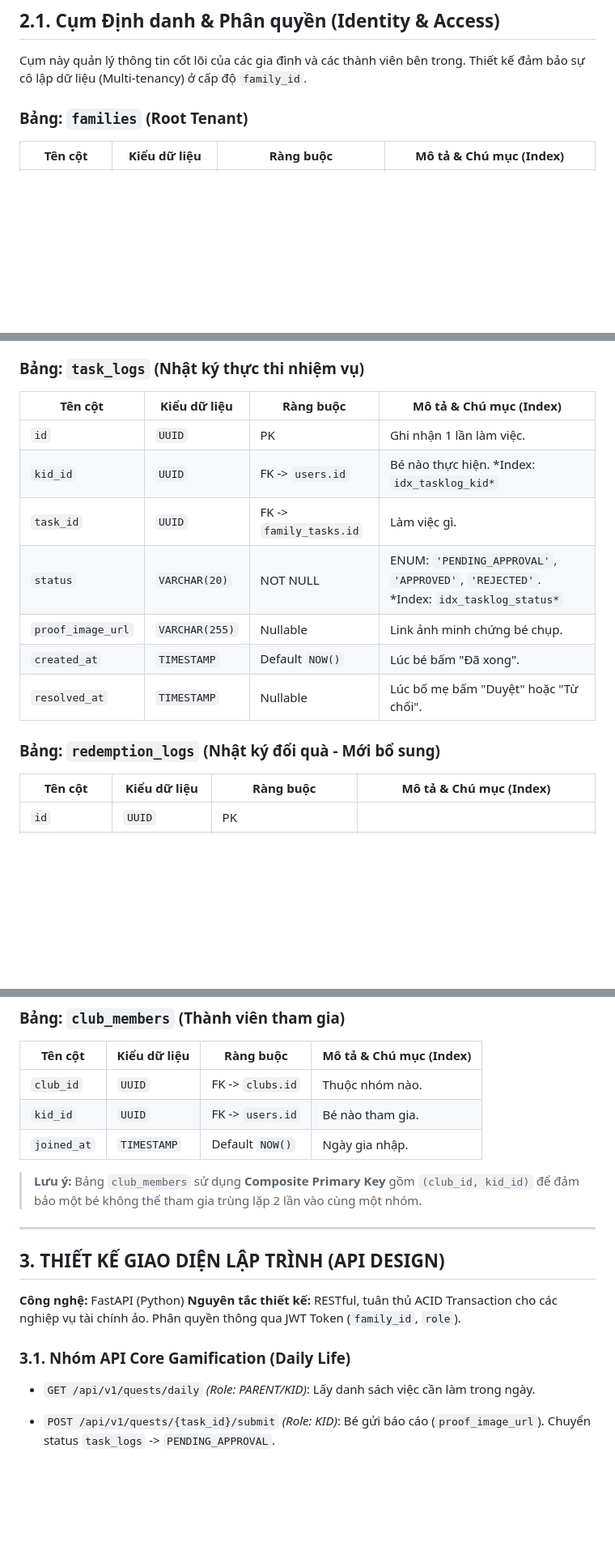
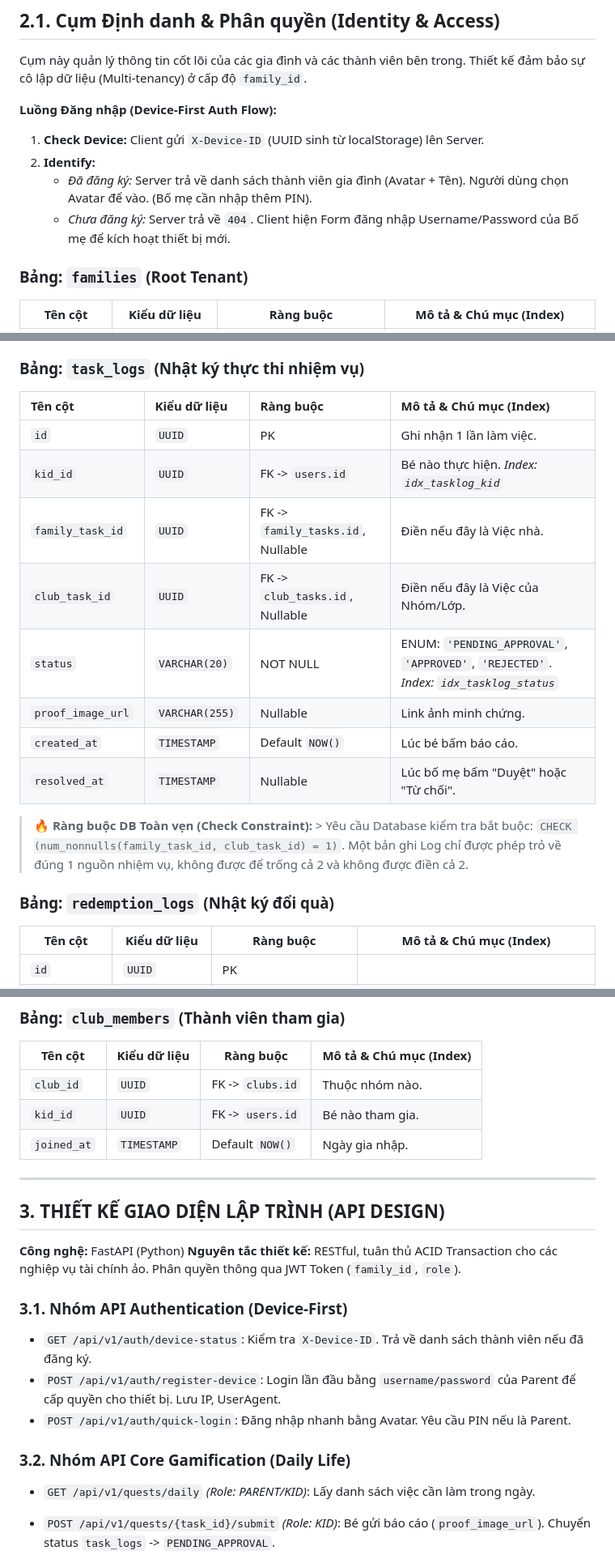
Before and after one commit to quocnhan92/kid-coin, a Markdown page: README.md, 3 parts joined by grey strips. Shown at 81% size. Drawn GitHub-style; blank space fills up the shorter version.

Commit message:
bo sung quan ly thiet bi nhiem vu tu truong nhom approval khi doi diem

```diff
--- a/README.md
+++ b/README.md
@@ -29,6 +27,12 @@ KidCoin là nền tảng quản lý gia đình định hướng Gamification (Tr
 ## 2.1. Cụm Định danh & Phân quyền (Identity & Access)
 
 Cụm này quản lý thông tin cốt lõi của các gia đình và các thành viên bên trong. Thiết kế đảm bảo sự cô lập dữ liệu (Multi-tenancy) ở cấp độ `family_id`.
+
+**Luồng Đăng nhập (Device-First Auth Flow):**
+1. **Check Device:** Client gửi `X-Device-ID` (UUID sinh từ localStorage) lên Server.
+2. **Identify:**
+   - *Đã đăng ký:* Server trả về danh sách thành viên gia đình (Avatar + Tên). Người dùng chọn Avatar để vào. (Bố mẹ cần nhập thêm PIN).
+   - *Chưa đăng ký:* Server trả về `404`. Client hiện Form đăng nhập Username/Password của Bố mẹ để kích hoạt thiết bị mới.
 
 ### Bảng: `families` (Root Tenant)
 
@@ -104,16 +108,19 @@ Trái tim của hệ thống tài chính ảo. Đảm bảo tính nhất quán (
 ### Bảng: `task_logs` (Nhật ký thực thi nhiệm vụ)
 
 | Tên cột | Kiểu dữ liệu | Ràng buộc | Mô tả & Chú mục (Index) |
-| --- | --- | --- | --- |
+| :--- | :--- | :--- | :--- |
 | `id` | `UUID` | PK | Ghi nhận 1 lần làm việc. |
-| `kid_id` | `UUID` | FK -> `users.id` | Bé nào thực hiện. *Index: `idx_tasklog_kid*` |
-| `task_id` | `UUID` | FK -> `family_tasks.id` | Làm việc gì. |
-| `status` | `VARCHAR(20)` | NOT NULL | ENUM: `'PENDING_APPROVAL'`, `'APPROVED'`, `'REJECTED'`. *Index: `idx_tasklog_status*` |
-| `proof_image_url` | `VARCHAR(255)` | Nullable | Link ảnh minh chứng bé chụp. |
-| `created_at` | `TIMESTAMP` | Default `NOW()` | Lúc bé bấm "Đã xong". |
+| `kid_id` | `UUID` | FK -> `users.id` | Bé nào thực hiện. *Index: `idx_tasklog_kid`* |
+| `family_task_id` | `UUID` | FK -> `family_tasks.id`, Nullable | Điền nếu đây là Việc nhà. |
+| `club_task_id` | `UUID` | FK -> `club_tasks.id`, Nullable | Điền nếu đây là Việc của Nhóm/Lớp. |
+| `status` | `VARCHAR(20)` | NOT NULL | ENUM: `'PENDING_APPROVAL'`, `'APPROVED'`, `'REJECTED'`. *Index: `idx_tasklog_status`* |
+| `proof_image_url` | `VARCHAR(255)` | Nullable | Link ảnh minh chứng. |
+| `created_at` | `TIMESTAMP` | Default `NOW()` | Lúc bé bấm báo cáo. |
 | `resolved_at` | `TIMESTAMP` | Nullable | Lúc bố mẹ bấm "Duyệt" hoặc "Từ chối". |
 
-### Bảng: `redemption_logs` (Nhật ký đổi quà - Mới bổ sung)
+> **🔥 Ràng buộc DB Toàn vẹn (Check Constraint):** > Yêu cầu Database kiểm tra bắt buộc: `CHECK (num_nonnulls(family_task_id, club_task_id) = 1)`. Một bản ghi Log chỉ được phép trỏ về đúng 1 nguồn nhiệm vụ, không được để trống cả 2 và không được điền cả 2.
+
+### Bảng: `redemption_logs` (Nhật ký đổi quà)
 
 | Tên cột | Kiểu dữ liệu | Ràng buộc | Mô tả & Chú mục (Index) |
 | --- | --- | --- | --- |
@@ -173,8 +212,6 @@ Phục vụ tính năng thi đua chéo giữa các gia đình (Leaderboard, Club
 | `kid_id` | `UUID` | FK -> `users.id` | Bé nào tham gia. |
 | `joined_at` | `TIMESTAMP` | Default `NOW()` | Ngày gia nhập. |
 
-> **Lưu ý:** Bảng `club_members` sử dụng **Composite Primary Key** gồm `(club_id, kid_id)` để đảm bảo một bé không thể tham gia trùng lặp 2 lần vào cùng một nhóm.
-
 ---
 
 ## 3. THIẾT KẾ GIAO DIỆN LẬP TRÌNH (API DESIGN)
@@ -182,7 +219,13 @@ Phục vụ tính năng thi đua chéo giữa các gia đình (Leaderboard, Club
 **Công nghệ:** FastAPI (Python)
 **Nguyên tắc thiết kế:** RESTful, tuân thủ ACID Transaction cho các nghiệp vụ tài chính ảo. Phân quyền thông qua JWT Token (`family_id`, `role`).
 
-### 3.1. Nhóm API Core Gamification (Daily Life)
+### 3.1. Nhóm API Authentication (Device-First)
+
+* `GET /api/v1/auth/device-status`: Kiểm tra `X-Device-ID`. Trả về danh sách thành viên nếu đã đăng ký.
+* `POST /api/v1/auth/register-device`: Login lần đầu bằng `username/password` của Parent để cấp quyền cho thiết bị. Lưu IP, UserAgent.
+* `POST /api/v1/auth/quick-login`: Đăng nhập nhanh bằng Avatar. Yêu cầu PIN nếu là Parent.
+
+### 3.2. Nhóm API Core Gamification (Daily Life)
 
 * `GET /api/v1/quests/daily` *(Role: PARENT/KID)*: Lấy danh sách việc cần làm trong ngày.
 * `POST /api/v1/quests/{task_id}/submit` *(Role: KID)*: Bé gửi báo cáo (`proof_image_url`). Chuyển status `task_logs` -> `PENDING_APPROVAL`.
```
Also changed, not shown: other parts of README.md (+35 -5 lines).
